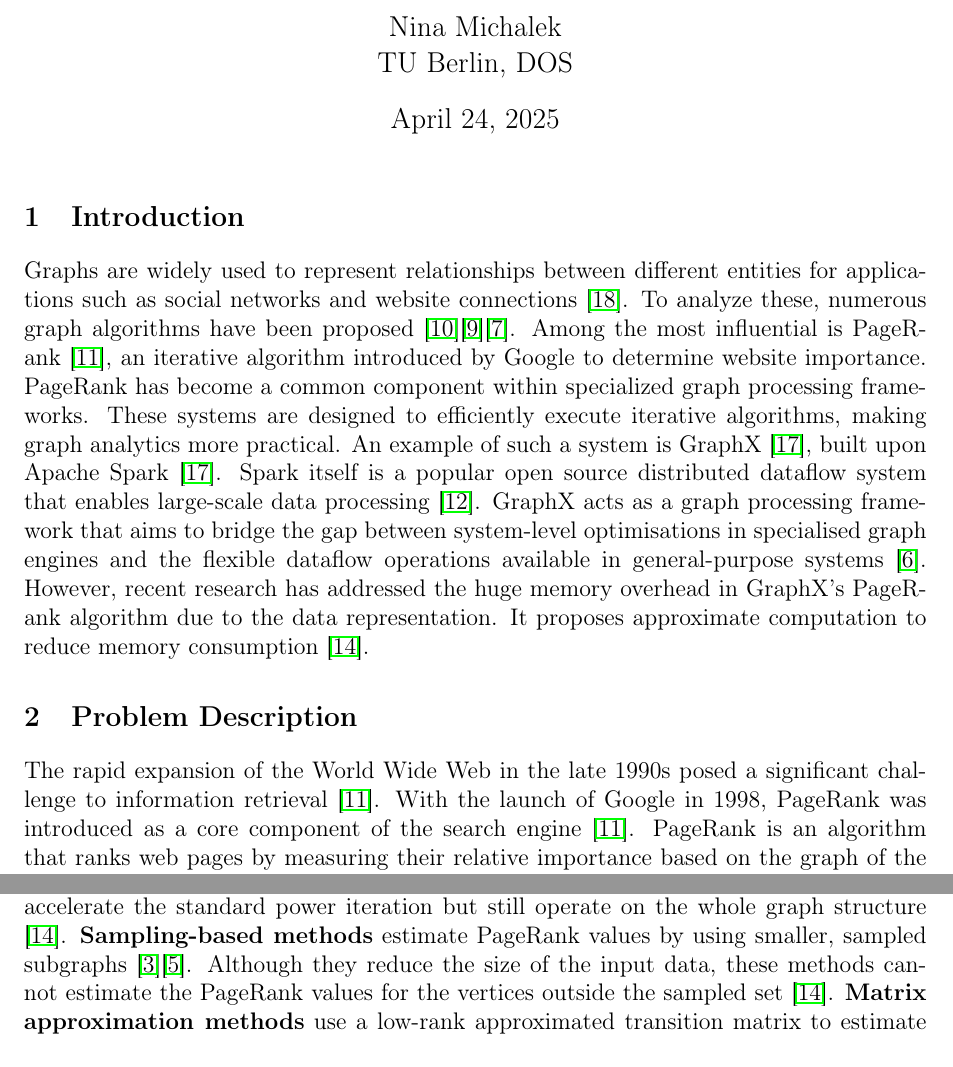
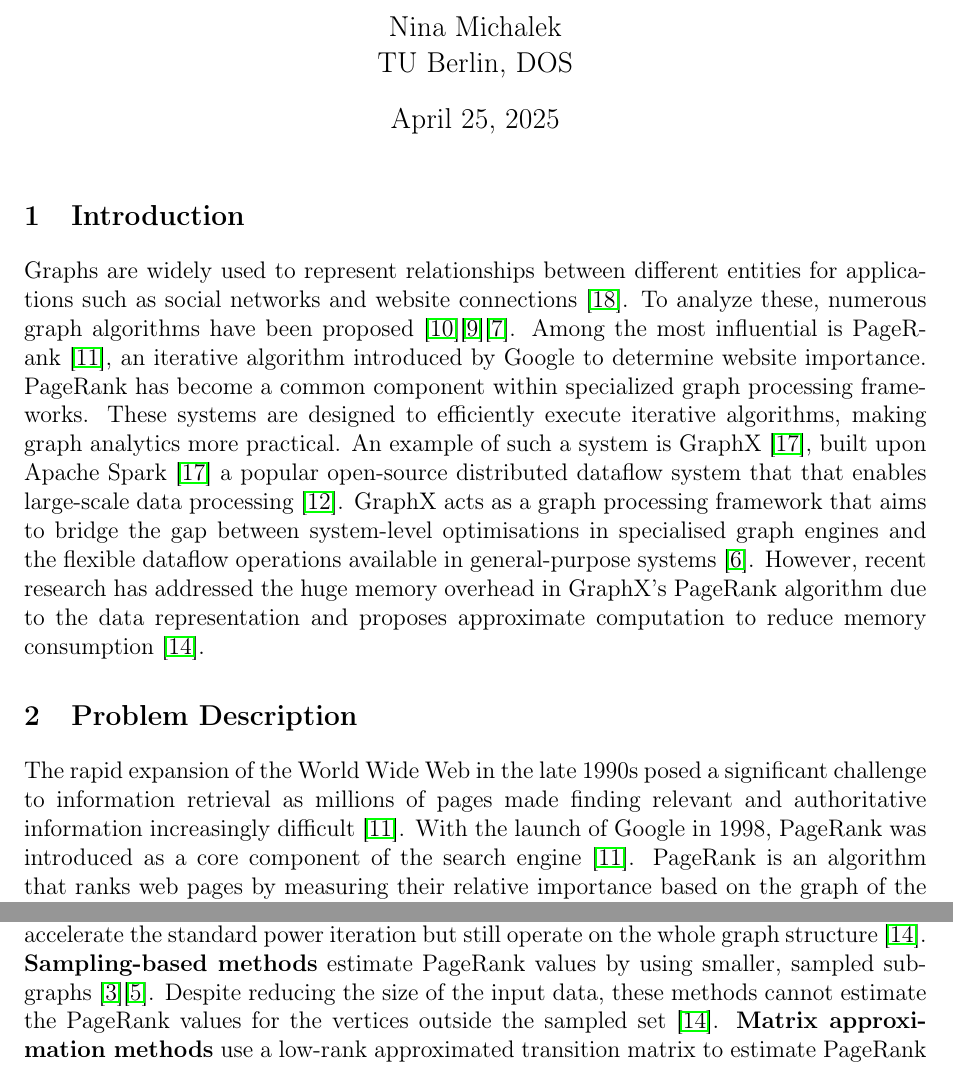
Before and after one commit to Nina0210/Expose-Bachelor-Thesis, a LaTeX document (main.tex): two parts of pages 1 and 2 of 4, joined at a grey line, cut so that both start at the same text. Compiled offline with pdfLaTeX.

Commit message:
final v4

```diff
--- a/main.tex
+++ b/main.tex
@@ -17,7 +17,7 @@
 
 \title{Memory Efficient PageRank on Apache Spark}
 \author{Nina Michalek\\TU Berlin, DOS}
-\date{April 24, 2025}
+\date{April 25, 2025}
 
 \begin{document}
 
@@ -27,11 +27,11 @@
 
 \section{Introduction}
  Graphs are widely used to represent relationships between different entities for applications such as social networks and website connections \cite{zhang_distributed_2021}.
-To analyze these, numerous graph algorithms have been proposed \cite{malewicz_pregel_2010}\cite{low_distributed_2012}\cite{koch_empirical_2016}. Among the most influential is PageRank \cite{page_pagerank_1999}, an iterative algorithm introduced by Google to determine website importance. PageRank has become a common component within specialized graph processing frameworks. These systems are designed to efficiently execute iterative algorithms, making graph analytics more practical. An example of such a system is GraphX \cite{xin_graphx_2013}, built upon Apache Spark \cite{xin_graphx_2013}. Spark itself is a popular open source distributed dataflow system that enables large-scale data processing \cite{shanahan_large_2015}. GraphX acts as a graph processing framework that aims to bridge the gap between system-level optimisations in specialised graph engines and the flexible dataflow operations available in general-purpose systems \cite{jin_software_2022}. However, recent research has addressed the huge memory overhead in GraphX's PageRank algorithm due to the data representation. It proposes approximate computation to reduce memory consumption \cite{wu_efficient_2024}.
+To analyze these, numerous graph algorithms have been proposed \cite{malewicz_pregel_2010}\cite{low_distributed_2012}\cite{koch_empirical_2016}. Among the most influential is PageRank \cite{page_pagerank_1999}, an iterative algorithm introduced by Google to determine website importance. PageRank has become a common component within specialized graph processing frameworks. These systems are designed to efficiently execute iterative algorithms, making graph analytics more practical. An example of such a system is GraphX \cite{xin_graphx_2013}, built upon Apache Spark \cite{xin_graphx_2013} a popular open-source distributed dataflow system that that enables large-scale data processing \cite{shanahan_large_2015}. GraphX acts as a graph processing framework that aims to bridge the gap between system-level optimisations in specialised graph engines and the flexible dataflow operations available in general-purpose systems \cite{jin_software_2022}. However, recent research has addressed the huge memory overhead in GraphX's PageRank algorithm due to the data representation and proposes approximate computation to reduce memory consumption \cite{wu_efficient_2024}.
 
 
 \section{Problem Description}
-The rapid expansion of the World Wide Web in the late 1990s posed a significant challenge to information retrieval \cite{page_pagerank_1999}. With the launch of Google in 1998, PageRank was introduced as a core component of the search engine \cite{page_pagerank_1999}. PageRank is an algorithm that ranks web pages by measuring their relative importance based on the graph of the web \cite{page_pagerank_1999}. The nodes of the graph are the web pages, while the edges represent links. An outedge is a link on a page and an inedge is a backlink \cite{page_pagerank_1999}. A page is considered important if it has inedges from important pages. The value of a web page is calculated recursively based on the values of all the pages that link to it. Linking pages pass a fraction of their own value, proportional to their number of outbound links, to the target page. This is an iterative calculation with a damping factor that converges to a stable probability distribution \cite{page_pagerank_1999}.
+The rapid expansion of the World Wide Web in the late 1990s posed a significant challenge to information retrieval as millions of pages made finding relevant and authoritative information increasingly difficult \cite{page_pagerank_1999}. With the launch of Google in 1998, PageRank was introduced as a core component of the search engine \cite{page_pagerank_1999}. PageRank is an algorithm that ranks web pages by measuring their relative importance based on the graph of the web \cite{page_pagerank_1999}. The nodes of the graph are the web pages, while the edges represent links. An outedge is a link on a page and an inedge is a backlink \cite{page_pagerank_1999}. A page is considered important if it has inedges from important pages. The value of a web page is calculated recursively based on the values of all the pages that link to it. Linking pages pass a fraction of their own value, proportional to their number of outbound links, to the target page. This is an iterative calculation with a damping factor that converges to a stable probability distribution \cite{page_pagerank_1999}.
 Today PageRank is used, not only in search engines, but in a wide range of applications such as social networks \cite{wu_efficient_2024}. The latter utilizes PageRank to identify influential users, rank content in feeds and recommend people \cite{weng_twitterrank_2010}. Despite its wide applicability, a fundamental challenge lies in the graph representation \cite{liu_fast_2015}. Typically, graphs are represented in matrices, which in the worst case require up to $O(n^2)$ of memory, where $n$ is the number of web pages \cite{wu_efficient_2024}. The transition matrix, containing the probabilities of moving from one web page to another in a single step, presents a significant memory challenge as graph sizes grow.
 
 
@@ -40,7 +40,7 @@ Today PageRank is used, not only in search engines, but in a wide range of appli
 Numerous approaches, such as Apache Spark's GraphX framework \cite{xin_graphx_2013}, have been introduced to address the memory overhead of the standard power iteration algorithm \cite{page_pagerank_1999}.
 GraphX uses a vertex-centric model, strongly inspired by Pregel \cite{malewicz_pregel_2010}, which partitions the graph across a cluster to allow efficient distributed communication and state updates. It improves performance over general-purpose dataflow systems \cite{jin_software_2022}. However, GraphX's PageRank still has limitations on massive graphs, including significant memory requirements for storing the graph structure \cite{wu_efficient_2024}\cite{xin_graphx_2014}. Therefore, approximate PageRank algorithms have been proposed for practical large-scale analysis that trade off accuracy for efficiency \cite{wu_efficient_2024}. The following methods have been introduced:
 \textbf{Iteration methods} \cite{xie_parameterized_2023-1}\cite{anikin_efficient_2022} accelerate the standard power iteration but still operate on the whole graph structure \cite{wu_efficient_2024}.
-\textbf{Sampling-based methods} estimate PageRank values by using smaller, sampled subgraphs \cite{bar-yossef_local_2008}\cite{chen_local_2004}. Although they reduce the size of the input data, these methods cannot estimate the PageRank values for the vertices outside the sampled set \cite{wu_efficient_2024}.
+\textbf{Sampling-based methods} estimate PageRank values by using smaller, sampled subgraphs \cite{bar-yossef_local_2008}\cite{chen_local_2004}. Despite reducing the size of the input data, these methods cannot estimate the PageRank values for the vertices outside the sampled set \cite{wu_efficient_2024}.
 \textbf{Matrix approximation methods} use a low-rank approximated transition matrix to estimate PageRank values \cite{liu_fast_2015}\cite{benczur_feasibility_2005}.
 \textbf{Monte Carlo methods} estimate PageRank by simulating random walks on the graph. Instead of iteratively updating a full rank vector, these models simulate many random walks on the graph \cite{avrachenkov_monte_2007}. The value of a node is estimated by the number of walks that end at the vertex. In order to achieve high accuracy, these methods have to go through a large number of iterations \cite{wu_efficient_2024}. However, the memory required during the simulation can be controlled by the number of concurrent random walkers rather than by the total number of vertices \cite{avrachenkov_monte_2007}. Given the potential memory advantages by controlling the random walker count, Monte Carlo methods offer a promising direction for large-scale PageRank approximation.
 
```
